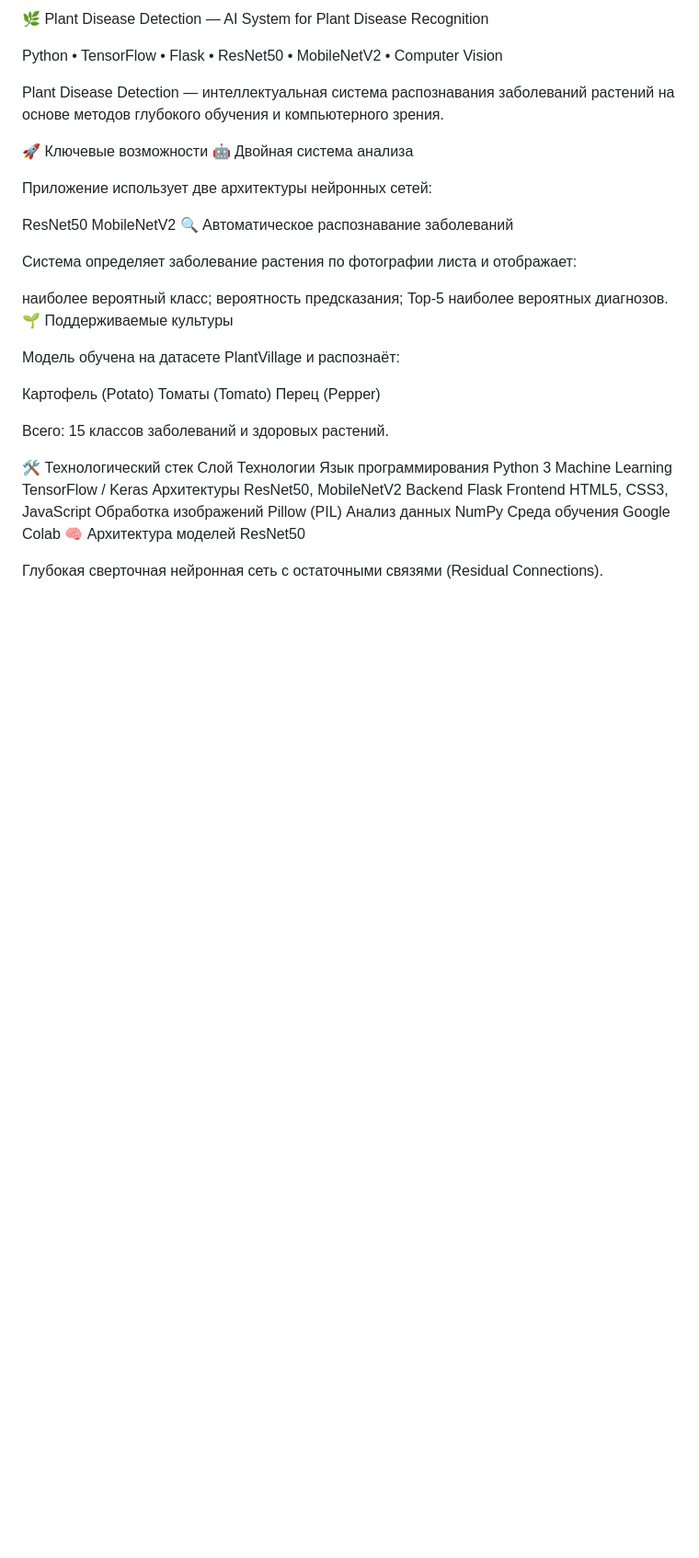
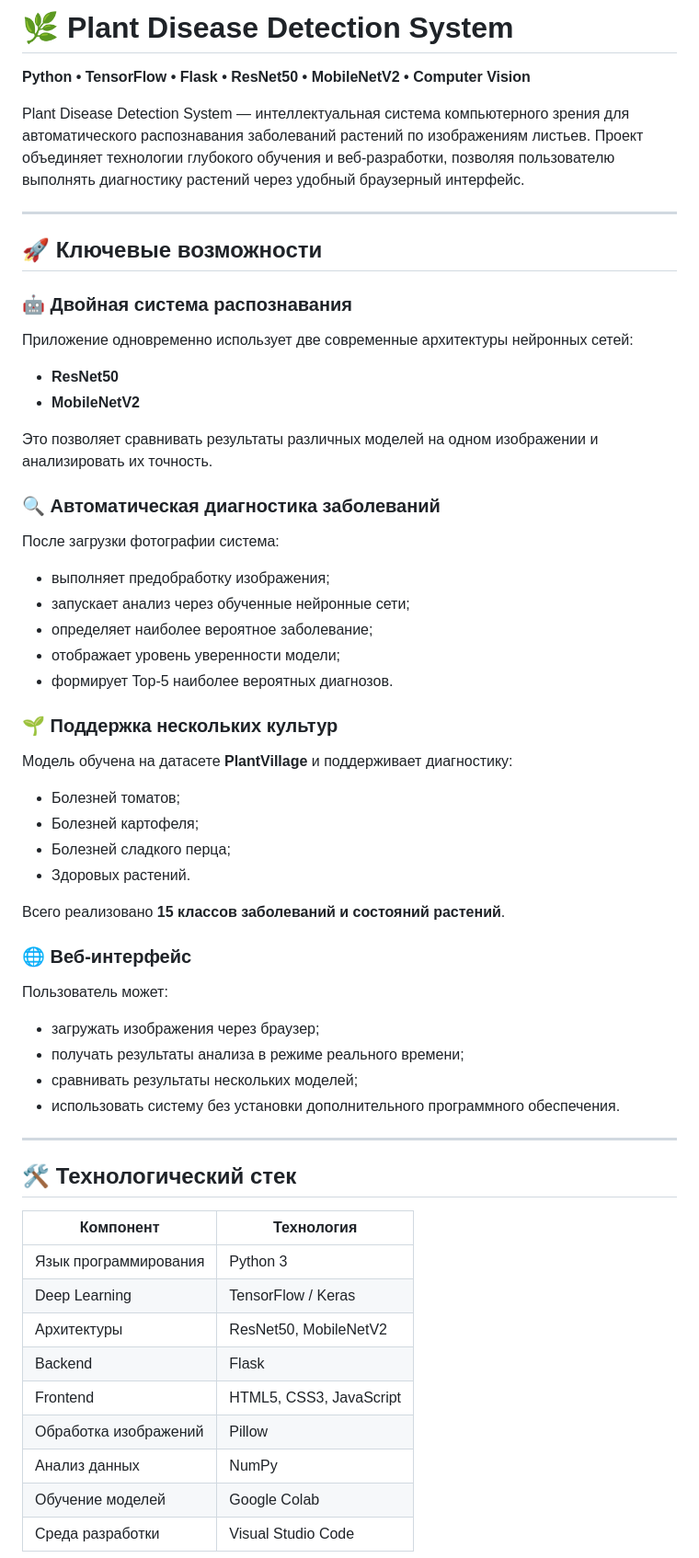
Before and after one commit to 1kot1k1/AISadovnik, a Markdown page: README.md, the part around one of its changes. Shown at 92% size. GitHub-like rendering; blank space fills up the shorter version.

```diff
--- a/README.md
+++ b/README.md
@@ -1,44 +1,65 @@
-🌿 Plant Disease Detection — AI System for Plant Disease Recognition
+# 🌿 Plant Disease Detection System
 
-Python • TensorFlow • Flask • ResNet50 • MobileNetV2 • Computer Vision
+**Python • TensorFlow • Flask • ResNet50 • MobileNetV2 • Computer Vision**
 
-Plant Disease Detection — интеллектуальная система распознавания заболеваний растений на основе методов глубокого обучения и компьютерного зрения.
+Plant Disease Detection System — интеллектуальная система компьютерного зрения для автоматического распознавания заболеваний растений по изображениям листьев. Проект объединяет технологии глубокого обучения и веб-разработки, позволяя пользователю выполнять диагностику растений через удобный браузерный интерфейс.
 
-🚀 Ключевые возможности
-🤖 Двойная система анализа
+---
 
-Приложение использует две архитектуры нейронных сетей:
+## 🚀 Ключевые возможности
 
-ResNet50
-MobileNetV2
-🔍 Автоматическое распознавание заболеваний
+### 🤖 Двойная система распознавания
 
-Система определяет заболевание растения по фотографии листа и отображает:
+Приложение одновременно использует две современные архитектуры нейронных сетей:
 
-наиболее вероятный класс;
-вероятность предсказания;
-Top-5 наиболее вероятных диагнозов.
-🌱 Поддерживаемые культуры
+* **ResNet50**
+* **MobileNetV2**
 
-Модель обучена на датасете PlantVillage и распознаёт:
+Это позволяет сравнивать результаты различных моделей на одном изображении и анализировать их точность.
 
-Картофель (Potato)
-Томаты (Tomato)
-Перец (Pepper)
+### 🔍 Автоматическая диагностика заболеваний
 
-Всего: 15 классов заболеваний и здоровых растений.
+После загрузки фотографии система:
 
-🛠 Технологический стек
-Слой	Технологии
-Язык программирования	Python 3
-Machine Learning	TensorFlow / Keras
-Архитектуры	ResNet50, MobileNetV2
-Backend	Flask
-Frontend	HTML5, CSS3, JavaScript
-Обработка изображений	Pillow (PIL)
-Анализ данных	NumPy
-Среда обучения	Google Colab
-🧠 Архитектура моделей
-ResNet50
+* выполняет предобработку изображения;
+* запускает анализ через обученные нейронные сети;
+* определяет наиболее вероятное заболевание;
+* отображает уровень уверенности модели;
+* формирует Top-5 наиболее вероятных диагнозов.
 
-Глубокая сверточная нейронная сеть с остаточными связями (Residual Connections).
+### 🌱 Поддержка нескольких культур
+
+Модель обучена на датасете **PlantVillage** и поддерживает диагностику:
+
+* Болезней томатов;
+* Болезней картофеля;
+* Болезней сладкого перца;
+* Здоровых растений.
+
+Всего реализовано **15 классов заболеваний и состояний растений**.
+
+### 🌐 Веб-интерфейс
+
+Пользователь может:
+
+* загружать изображения через браузер;
+* получать результаты анализа в режиме реального времени;
+* сравнивать результаты нескольких моделей;
+* использовать систему без установки дополнительного программного обеспечения.
+
+---
+
+## 🛠 Технологический стек
+
+| Компонент             | Технология              |
+| --------------------- | ----------------------- |
+| Язык программирования | Python 3                |
+| Deep Learning         | TensorFlow / Keras      |
+| Архитектуры           | ResNet50, MobileNetV2   |
+| Backend               | Flask                   |
+| Frontend              | HTML5, CSS3, JavaScript |
+| Обработка изображений | Pillow                  |
+| Анализ данных         | NumPy                   |
+| Обучение моделей      | Google Colab            |
+| Среда разработки      | Visual Studio Code      |
+
```
Also changed, not shown: other parts of README.md (+128 -41 lines).
